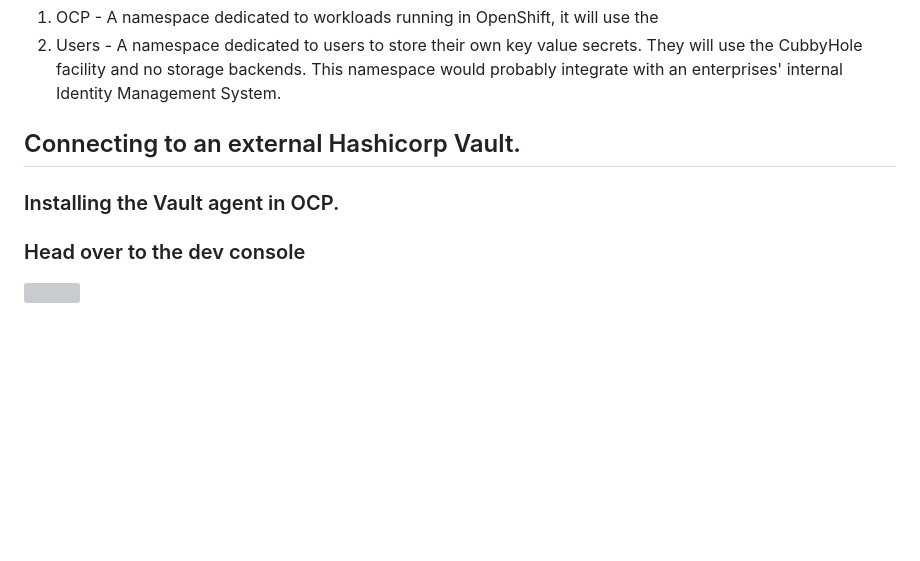
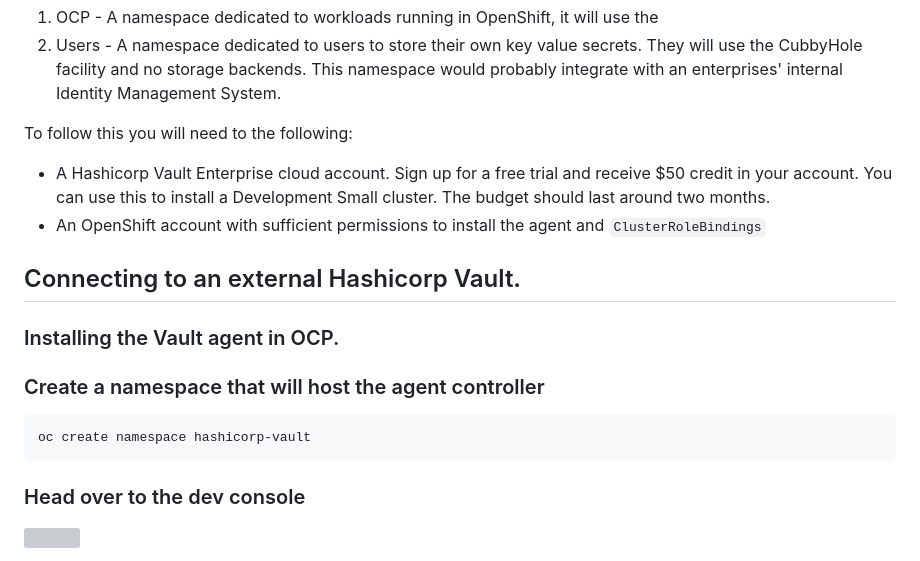
Before and after one commit to spiro-redhat/gitops, a Markdown page: apps/hashicorp-vault/first-steps.md, the part around the change. Rendered like a GitHub page; blank space fills up the shorter version; grey boxes are pictures that could not be loaded.

Commit message:
Update to README.md for Hashicorp

````diff
--- a/apps/hashicorp-vault/first-steps.md
+++ b/apps/hashicorp-vault/first-steps.md
@@ -13,6 +13,10 @@ Enterprise Vault introduced the concept of namespaces, it provides a means to cr
 1) OCP - A namespace dedicated to workloads running in OpenShift, it will use the
 2) Users - A namespace dedicated to users to store their own key value secrets. They will use the CubbyHole facility and no storage backends. This namespace would probably integrate with an enterprises' internal Identity Management System.
 
+To follow this you will need to the following:
+
+* A Hashicorp Vault Enterprise cloud account. Sign up for a free trial and receive $50 credit in your account. You can use this to install a Development Small cluster. The budget should last around two months.
+* An OpenShift account with sufficient permissions to install the agent and `ClusterRoleBindings`
 
 
 
@@ -22,6 +26,10 @@ Enterprise Vault introduced the concept of namespaces, it provides a means to cr
 ### Installing the Vault agent in OCP.
 
 
+###  Create a namespace that will host the agent controller
+```
+oc create namespace hashicorp-vault
+```
 
 
 ###  Head over to the dev console
````
